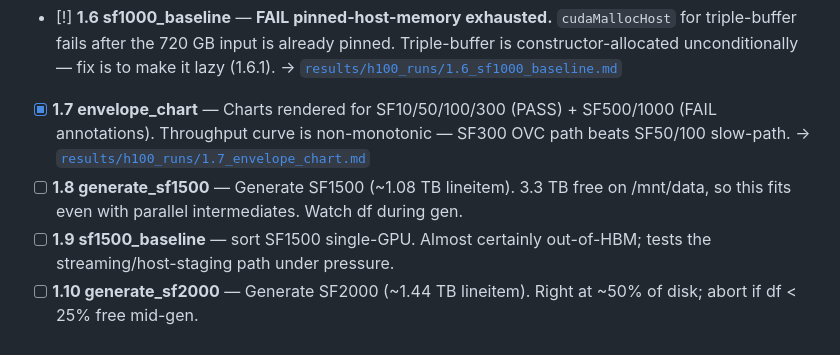
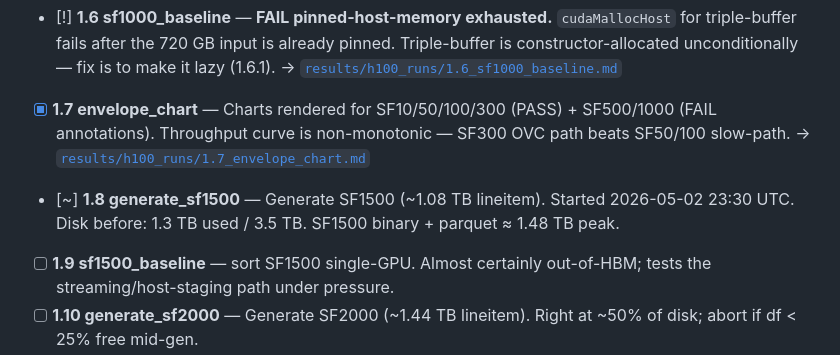
Before and after one commit to cmbenello/gpu-research, a Markdown page: h100/research_queue.md, the part around the change. GitHub-like rendering.

Commit message:
h100/1.8: claim generate_sf1500 [~]

```diff
--- a/h100/research_queue.md
+++ b/h100/research_queue.md
@@ -27,7 +27,7 @@ The loop is allowed to **add new experiments** at the bottom when findings warra
 - [x] **1.5 generate_sf1000** — Generated 720 GB in 60.3 min via the just-landed chunked encoder (1.1.1). Peak RSS 594 GB (vs projected 1.4 TB without chunking). → [`results/h100_runs/1.5_generate_sf1000.md`](../results/h100_runs/1.5_generate_sf1000.md)
 - [!] **1.6 sf1000_baseline** — **FAIL pinned-host-memory exhausted.** `cudaMallocHost` for triple-buffer fails after the 720 GB input is already pinned. Triple-buffer is constructor-allocated unconditionally — fix is to make it lazy (1.6.1). → [`results/h100_runs/1.6_sf1000_baseline.md`](../results/h100_runs/1.6_sf1000_baseline.md)
 - [x] **1.7 envelope_chart** — Charts rendered for SF10/50/100/300 (PASS) + SF500/1000 (FAIL annotations). Throughput curve is non-monotonic — SF300 OVC path beats SF50/100 slow-path. → [`results/h100_runs/1.7_envelope_chart.md`](../results/h100_runs/1.7_envelope_chart.md)
-- [ ] **1.8 generate_sf1500** — Generate SF1500 (~1.08 TB lineitem). 3.3 TB free on /mnt/data, so this fits even with parallel intermediates. Watch df during gen.
+- [~] **1.8 generate_sf1500** — Generate SF1500 (~1.08 TB lineitem). Started 2026-05-02 23:30 UTC. Disk before: 1.3 TB used / 3.5 TB. SF1500 binary + parquet ≈ 1.48 TB peak.
 - [ ] **1.9 sf1500_baseline** — sort SF1500 single-GPU. Almost certainly out-of-HBM; tests the streaming/host-staging path under pressure.
 - [ ] **1.10 generate_sf2000** — Generate SF2000 (~1.44 TB lineitem). Right at ~50% of disk; abort if df < 25% free mid-gen.
 - [ ] **1.11 sf2000_baseline** — sort SF2000. The single-GPU upper bound for this box; if it doesn't fit, that's the multi-GPU motivation in print.
```
